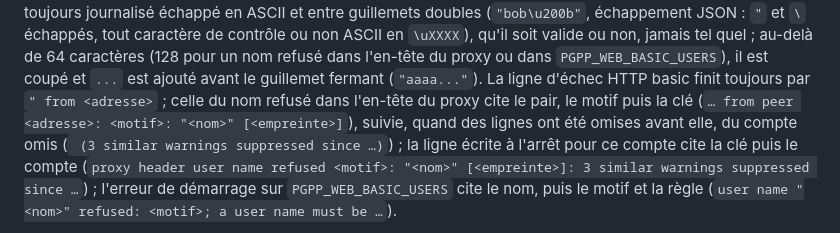
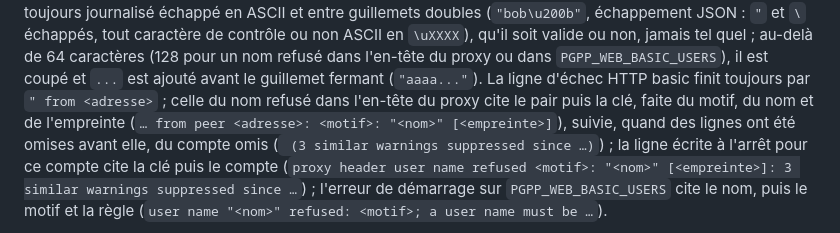
Before and after one commit to gliatti/pg_pass_policy-web, a Markdown page: README.md, the part around the change. Rendered like a GitHub page.

Commit message:
README web : description de la ligne de refus alignée sur la clé

```diff
--- a/README.md
+++ b/README.md
@@ -322,8 +322,9 @@ non, jamais tel quel ; au-delà de 64 caractères (128 pour un nom refusé
 dans l'en-tête du proxy ou dans `PGPP_WEB_BASIC_USERS`), il est coupé et
 `...` est ajouté avant le guillemet fermant (`"aaaa..."`). La ligne d'échec
 HTTP basic finit toujours par `" from <adresse>` ; celle du nom refusé dans
-l'en-tête du proxy cite le pair, le motif puis la clé (`… from peer
-<adresse>: <motif>: "<nom>" [<empreinte>]`), suivie, quand des lignes ont été omises
+l'en-tête du proxy cite le pair puis la clé, faite du motif, du nom et de
+l'empreinte (`… from peer <adresse>: <motif>: "<nom>" [<empreinte>]`),
+suivie, quand des lignes ont été omises
 avant elle, du compte omis (` (3 similar warnings suppressed since …)`) ;
 la ligne écrite à l'arrêt pour ce compte cite la clé puis le compte
 (`proxy header user name refused <motif>: "<nom>" [<empreinte>]: 3
```
